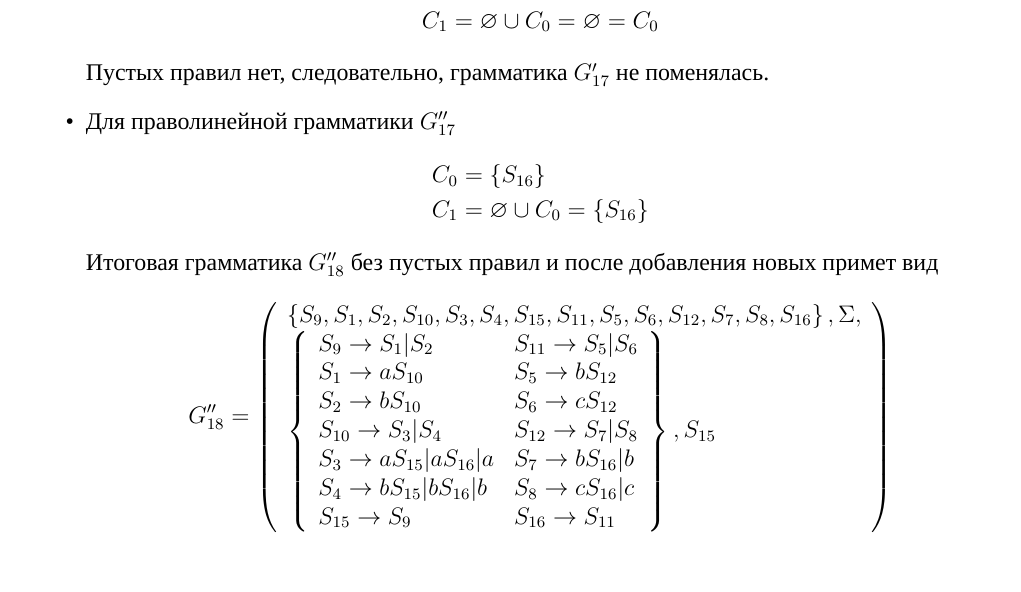
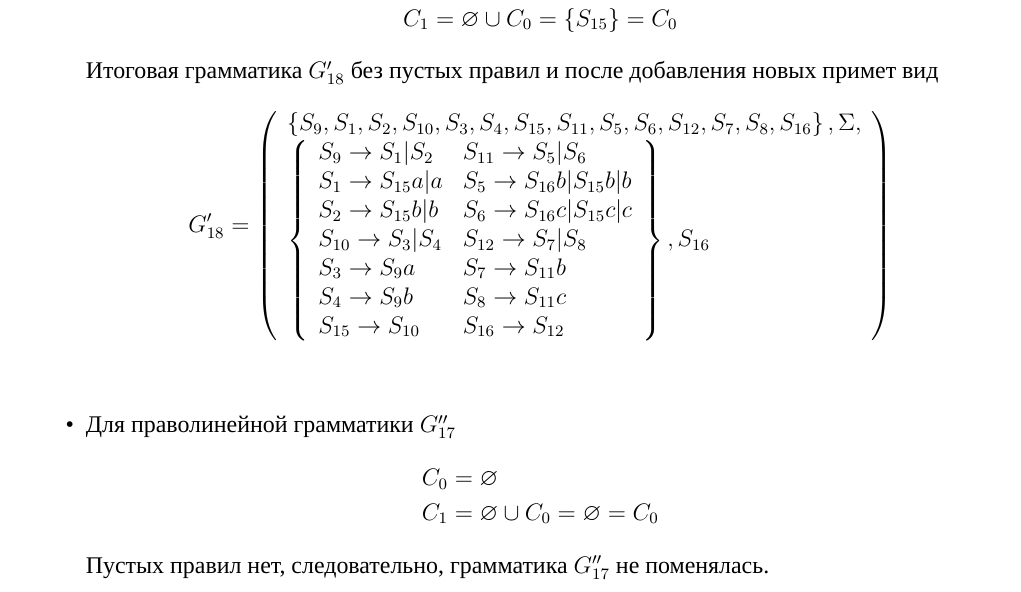
Before and after one commit to SofaaSogo-oh/tofl, a LaTeX document (cw/report/document.tex, which reads cw/report/content/empty_rules.tex): part of page 9 of 30, cut so that both start at the same text. Compiled offline with XeLaTeX; a missing font is replaced by an installed copy or a similar font.

Commit message:
Пустые правила есть

```diff
--- a/cw/report/content/empty_rules.tex
+++ b/cw/report/content/empty_rules.tex
@@ -2,25 +2,25 @@
 \begin{itemize}
 	\item Для леволинейной грамматики \(G'_{17}\)
 	      \begin{align*}
+		      C_{0} & = \cbr{S_{15}}                                  \\
+		      C_{1} & = \varnothing \cup C_{0} = \cbr{S_{15}} = C_{0}
+	      \end{align*}
+	      Итоговая грамматика \(G'_{18}\) без пустых правил и после добавления новых примет вид
+	      \begin{align*}
+		      G'_{18} = \grammatics{S_9, S_1, S_2, S_{10}, S_3, S_4, S_{15}, S_{11}, S_5, S_6, S_{12}, S_7, S_8, S_{16}}{\Sigma}{
+		      S_9 \to S_1|S_2    & S_{11} \to S_5|S_6        \\
+		      S_1 \to S_{15}a|a  & S_5 \to S_{16}b|S_{15}b|b \\
+		      S_2 \to S_{15}b|b  & S_6 \to S_{16}c|S_{15}c|c \\
+		      S_{10} \to S_3|S_4 & S_{12} \to S_7|S_8        \\
+		      S_3 \to S_9a       & S_7 \to S_{11}b           \\
+		      S_4 \to S_9b       & S_8 \to S_{11}c           \\
+		      S_{15} \to S_{10}  & S_{16} \to S_{12}         \\
+		      }{S_{16}}                                      \\
+	      \end{align*}
+	\item Для праволинейной грамматики \(G''_{17}\)
+	      \begin{align*}
 		      C_{0} & = \varnothing                                  \\
 		      C_{1} & = \varnothing \cup C_{0} = \varnothing = C_{0}
 	      \end{align*}
-	      Пустых правил нет, следовательно, грамматика \(G'_{17}\) не поменялась.
-	\item Для праволинейной грамматики \(G''_{17}\)
-	      \begin{align*}
-		      C_{0} & = \cbr{S_{16}}                          \\
-		      C_{1} & = \varnothing \cup C_{0} = \cbr{S_{16}}
-	      \end{align*}
-	      Итоговая грамматика \(G''_{18}\) без пустых правил и после добавления новых примет вид
-	      \begin{align*}
-		      G''_{18} = \grammatics{S_9, S_1, S_2, S_{10}, S_3, S_4, S_{15}, S_{11}, S_5, S_6, S_{12}, S_7, S_8, S_{16}}{\Sigma}{
-		      S_9 \to S_1|S_2           & S_{11} \to S_5|S_6 \\
-		      S_1 \to aS_{10}           & S_5 \to bS_{12}    \\
-		      S_2 \to bS_{10}           & S_6 \to cS_{12}    \\
-		      S_{10} \to S_3|S_4        & S_{12} \to S_7|S_8 \\
-		      S_3 \to aS_{15}|aS_{16}|a & S_7 \to bS_{16}|b  \\
-		      S_4 \to bS_{15}|bS_{16}|b & S_8 \to cS_{16}|c  \\
-		      S_{15} \to S_{9}          & S_{16} \to S_{11}  \\
-		      }{S_{15}}
-	      \end{align*}
+	      Пустых правил нет, следовательно, грамматика \(G''_{17}\) не поменялась.
 \end{itemize}
```
Also changed, not shown: cw/report/out/document.pdf, 3 other files.
